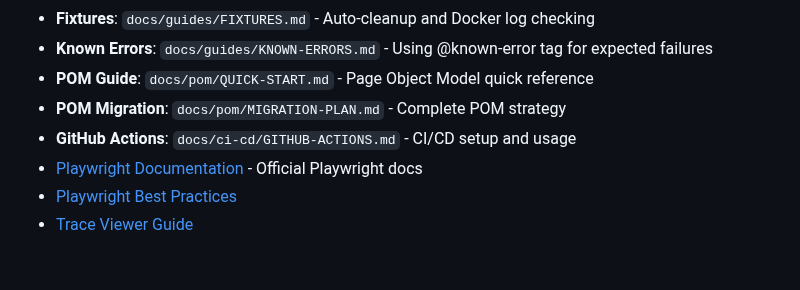
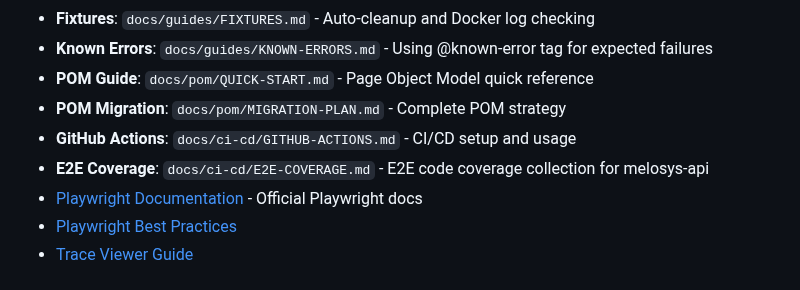
Before and after one commit to navikt/melosys-e2e-tests, a Markdown page: CLAUDE.md, the part around the change. Drawn GitHub-style.

```diff
--- a/CLAUDE.md
+++ b/CLAUDE.md
@@ -768,6 +768,7 @@ Key steps:
 - **POM Guide**: `docs/pom/QUICK-START.md` - Page Object Model quick reference
 - **POM Migration**: `docs/pom/MIGRATION-PLAN.md` - Complete POM strategy
 - **GitHub Actions**: `docs/ci-cd/GITHUB-ACTIONS.md` - CI/CD setup and usage
+- **E2E Coverage**: `docs/ci-cd/E2E-COVERAGE.md` - E2E code coverage collection for melosys-api
 - [Playwright Documentation](https://playwright.dev) - Official Playwright docs
 - [Playwright Best Practices](https://playwright.dev/docs/best-practices)
 - [Trace Viewer Guide](https://playwright.dev/docs/trace-viewer)
```
Also changed, not shown: docs/ci-cd/E2E-COVERAGE.md (added, +468 -0 lines).
